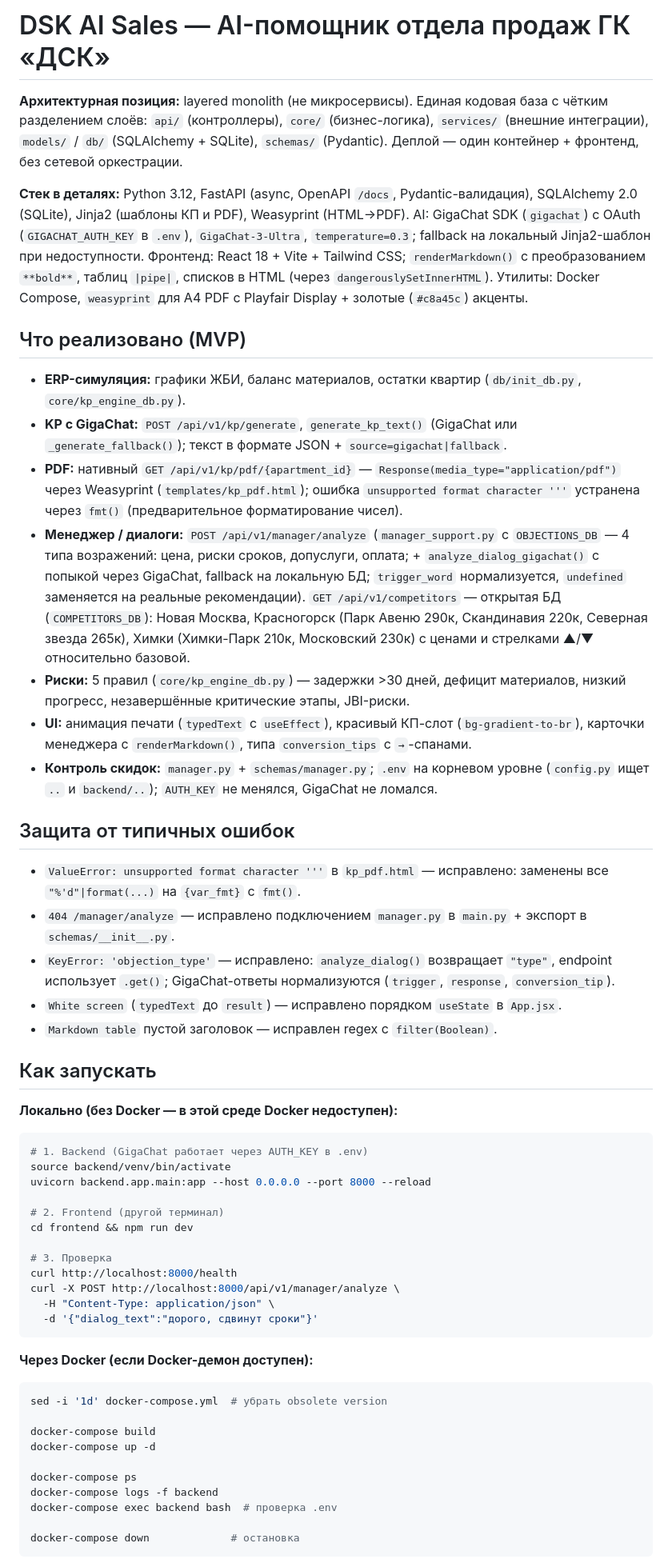
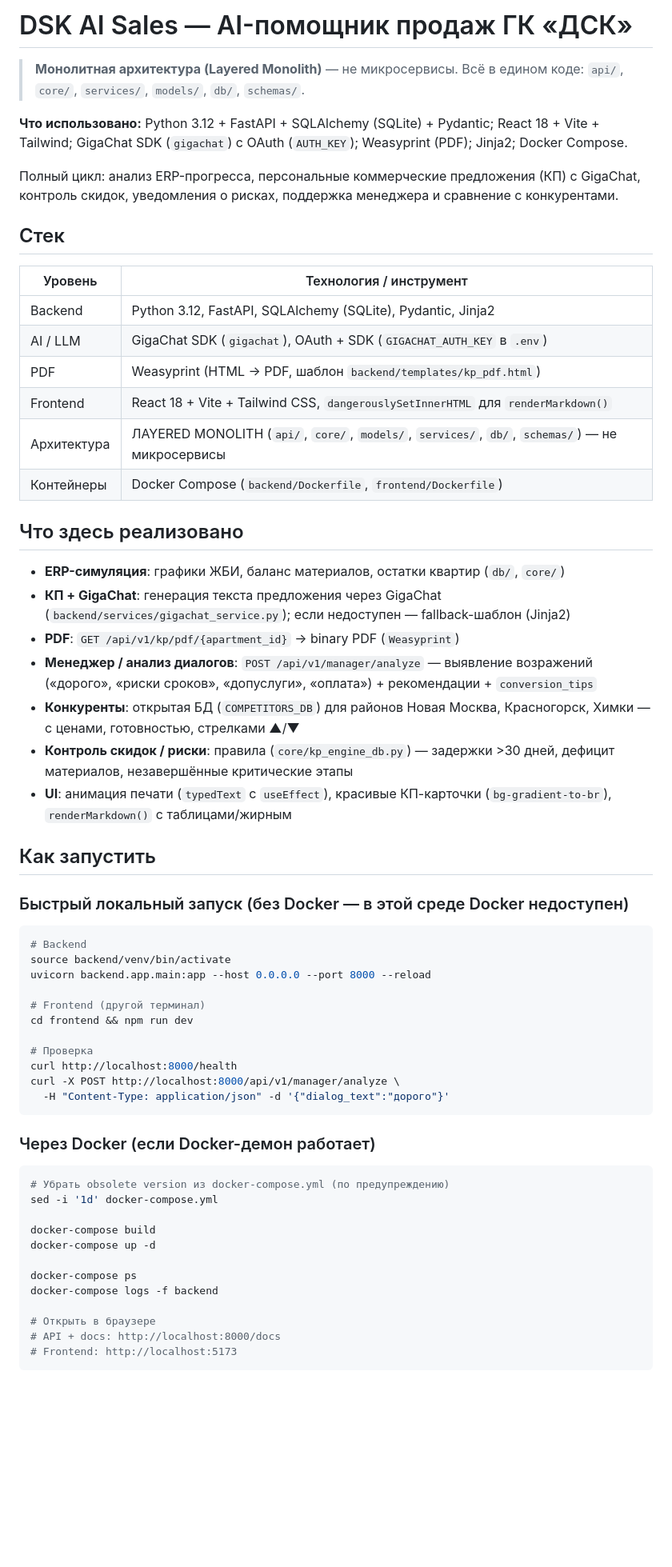
Before and after one commit to popilup64/dsk-ai-sales, a Markdown page: README.md, the part around one of its changes. Shown at 80% size. GitHub-like rendering; blank space fills up the shorter version.

Commit message:
Revert "update README"
This reverts commit d6a5825e2b55cb27aa380f3b2dda025314731c22.

````diff
--- a/README.md
+++ b/README.md
@@ -1,56 +1,64 @@
-# DSK AI Sales — AI-помощник отдела продаж ГК «ДСК»
+# DSK AI Sales — AI-помощник продаж ГК «ДСК»
 
-**Архитектурная позиция:** layered monolith (не микросервисы). Единая кодовая база с чётким разделением слоёв: `api/` (контроллеры), `core/` (бизнес-логика), `services/` (внешние интеграции), `models/` / `db/` (SQLAlchemy + SQLite), `schemas/` (Pydantic). Деплой — один контейнер + фронтенд, без сетевой оркестрации.
+> **Монолитная архитектура (Layered Monolith)** — не микросервисы. Всё в едином коде: `api/`, `core/`, `services/`, `models/`, `db/`, `schemas/`.
 
-**Стек в деталях:** Python 3.12, FastAPI (async, OpenAPI `/docs`, Pydantic-валидация), SQLAlchemy 2.0 (SQLite), Jinja2 (шаблоны КП и PDF), Weasyprint (HTML→PDF). AI: GigaChat SDK (`gigachat`) с OAuth (`GIGACHAT_AUTH_KEY` в `.env`), `GigaChat-3-Ultra`, `temperature=0.3`; fallback на локальный Jinja2-шаблон при недоступности. Фронтенд: React 18 + Vite + Tailwind CSS; `renderMarkdown()` с преобразованием `**bold**`, таблиц `|pipe|`, списков в HTML (через `dangerouslySetInnerHTML`). Утилиты: Docker Compose, `weasyprint` для A4 PDF с Playfair Display + золотые (`#c8a45c`) акценты.
+**Что использовано:** Python 3.12 + FastAPI + SQLAlchemy (SQLite) + Pydantic; React 18 + Vite + Tailwind; GigaChat SDK (`gigachat`) с OAuth (`AUTH_KEY`); Weasyprint (PDF); Jinja2; Docker Compose.
 
-## Что реализовано (MVP)
+Полный цикл: анализ ERP-прогресса, персональные коммерческие предложения (КП) с GigaChat, контроль скидок, уведомления о рисках, поддержка менеджера и сравнение с конкурентами.
 
-- **ERP-симуляция:** графики ЖБИ, баланс материалов, остатки квартир (`db/init_db.py`, `core/kp_engine_db.py`).
-- **KP с GigaChat:** `POST /api/v1/kp/generate`, `generate_kp_text()` (GigaChat или `_generate_fallback()`); текст в формате JSON + `source=gigachat|fallback`.
-- **PDF:** нативный `GET /api/v1/kp/pdf/{apartment_id}` — `Response(media_type="application/pdf")` через Weasyprint (`templates/kp_pdf.html`); ошибка `unsupported format character '''` устранена через `fmt()` (предварительное форматирование чисел).
-- **Менеджер / диалоги:** `POST /api/v1/manager/analyze` (`manager_support.py` с `OBJECTIONS_DB` — 4 типа возражений: цена, риски сроков, допуслуги, оплата; + `analyze_dialog_gigachat()` с попыкой через GigaChat, fallback на локальную БД; `trigger_word` нормализуется, `undefined` заменяется на реальные рекомендации). `GET /api/v1/competitors` — открытая БД (`COMPETITORS_DB`): Новая Москва, Красногорск (Парк Авеню 290к, Скандинавия 220к, Северная звезда 265к), Химки (Химки-Парк 210к, Московский 230к) с ценами и стрелками ▲/▼ относительно базовой.
-- **Риски:** 5 правил (`core/kp_engine_db.py`) — задержки >30 дней, дефицит материалов, низкий прогресс, незавершённые критические этапы, JBI-риски.
-- **UI:** анимация печати (`typedText` с `useEffect`), красивый КП-слот (`bg-gradient-to-br`), карточки менеджера с `renderMarkdown()`, типа `conversion_tips` с `→`-спанами.
-- **Контроль скидок:** `manager.py` + `schemas/manager.py`; `.env` на корневом уровне (`config.py` ищет `..` и `backend/..`); `AUTH_KEY` не менялся, GigaChat не ломался.
+## Стек
 
-## Защита от типичных ошибок
+| Уровень | Технология / инструмент |
+|---|---|
+| Backend | Python 3.12, FastAPI, SQLAlchemy (SQLite), Pydantic, Jinja2 |
+| AI / LLM | GigaChat SDK (`gigachat`), OAuth + SDK (`GIGACHAT_AUTH_KEY` в `.env`) |
+| PDF | Weasyprint (HTML → PDF, шаблон `backend/templates/kp_pdf.html`) |
+| Frontend | React 18 + Vite + Tailwind CSS, `dangerouslySetInnerHTML` для `renderMarkdown()` |
+| Архитектура | ЛAYERED MONOLITH (`api/`, `core/`, `models/`, `services/`, `db/`, `schemas/`) — не микросервисы |
+| Контейнеры | Docker Compose (`backend/Dockerfile`, `frontend/Dockerfile`) |
 
-- `ValueError: unsupported format character '''` в `kp_pdf.html` — исправлено: заменены все `"%'d"|format(...)` на `{var_fmt}` с `fmt()`.
-- `404 /manager/analyze` — исправлено подключением `manager.py` в `main.py` + экспорт в `schemas/__init__.py`.
-- `KeyError: 'objection_type'` — исправлено: `analyze_dialog()` возвращает `"type"`, endpoint использует `.get()`; GigaChat-ответы нормализуются (`trigger`, `response`, `conversion_tip`).
-- `White screen` (`typedText` до `result`) — исправлено порядком `useState` в `App.jsx`.
-- `Markdown table` пустой заголовок — исправлен regex с `filter(Boolean)`.
+## Что здесь реализовано
 
-## Как запускать
+- **ERP-симуляция**: графики ЖБИ, баланс материалов, остатки квартир (`db/`, `core/`)
+- **КП + GigaChat**: генерация текста предложения через GigaChat (`backend/services/gigachat_service.py`); если недоступен — fallback-шаблон (Jinja2)
+- **PDF**: `GET /api/v1/kp/pdf/{apartment_id}` → binary PDF (`Weasyprint`)
+- **Менеджер / анализ диалогов**: `POST /api/v1/manager/analyze` — выявление возражений («дорого», «риски сроков», «допуслуги», «оплата») + рекомендации + `conversion_tips`
+- **Конкуренты**: открытая БД (`COMPETITORS_DB`) для районов Новая Москва, Красногорск, Химки — с ценами, готовностью, стрелками ▲/▼
+- **Контроль скидок / риски**: правила (`core/kp_engine_db.py`) — задержки >30 дней, дефицит материалов, незавершённые критические этапы
+- **UI**: анимация печати (`typedText` с `useEffect`), красивые КП-карточки (`bg-gradient-to-br`), `renderMarkdown()` с таблицами/жирным
 
-**Локально (без Docker — в этой среде Docker недоступен):**
+## Как запустить
+
+### Быстрый локальный запуск (без Docker — в этой среде Docker недоступен)
+
 ```bash
-# 1. Backend (GigaChat работает через AUTH_KEY в .env)
+# Backend
 source backend/venv/bin/activate
 uvicorn backend.app.main:app --host 0.0.0.0 --port 8000 --reload
 
-# 2. Frontend (другой терминал)
+# Frontend (другой терминал)
 cd frontend && npm run dev
 
-# 3. Проверка
+# Проверка
 curl http://localhost:8000/health
 curl -X POST http://localhost:8000/api/v1/manager/analyze \
-  -H "Content-Type: application/json" \
-  -d '{"dialog_text":"дорого, сдвинут сроки"}'
+  -H "Content-Type: application/json" -d '{"dialog_text":"дорого"}'
 ```
 
-**Через Docker (если Docker-демон доступен):**
+### Через Docker (если Docker-демон работает)
+
 ```bash
-sed -i '1d' docker-compose.yml  # убрать obsolete version
+# Убрать obsolete version из docker-compose.yml (по предупреждению)
+sed -i '1d' docker-compose.yml
 
 docker-compose build
 docker-compose up -d
 
 docker-compose ps
 docker-compose logs -f backend
-docker-compose exec backend bash  # проверка .env
 
-docker-compose down             # остановка
+# Открыть в браузере
+# API + docs: http://localhost:8000/docs
+# Frontend: http://localhost:5173
 ```
 
````
Also changed, not shown: other parts of README.md (+21 -18 lines).
